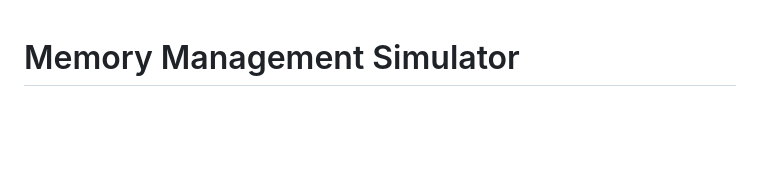
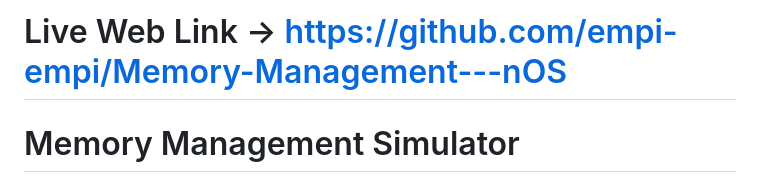
Before and after one commit to empi-empi/Memory-Management---nOS, a Markdown page: README.md, the part around the change. Rendered like a GitHub page; blank space fills up the shorter version.

```diff
--- a/README.md
+++ b/README.md
@@ -1,3 +1,5 @@
+# Live Web Link -> https://github.com/empi-empi/Memory-Management---nOS
+
 # Memory Management Simulator
 
 An interactive, single-file HTML simulator demonstrating core memory management
```
